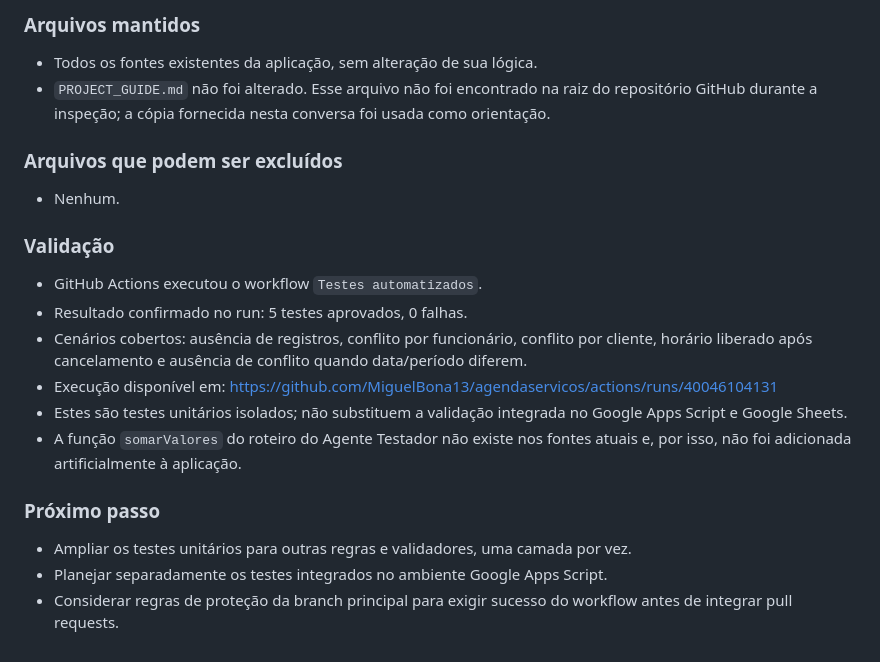
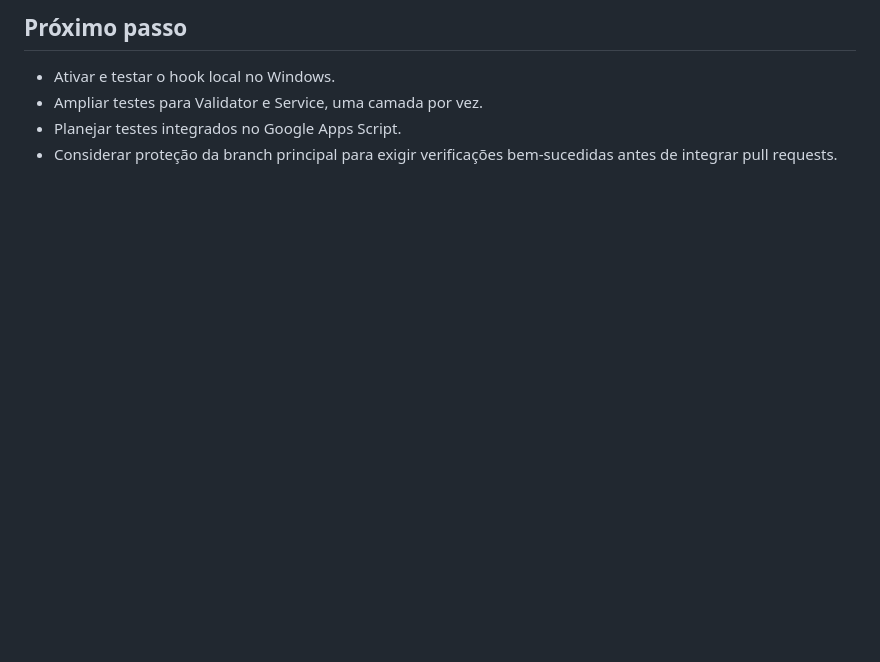
Before and after one commit to MiguelBona13/agendaservicos, a Markdown page: PROJECT_STATUS.md, the part around one of its changes. GitHub-like rendering; blank space fills up the shorter version.

```diff
--- a/PROJECT_STATUS.md
+++ b/PROJECT_STATUS.md
@@ -103,19 +66,5 @@ Configurar execução automática de testes isolados quando fontes ou arquivos d
-### Arquivos mantidos
-- Todos os fontes existentes da aplicação, sem alteração de sua lógica.
-- `PROJECT_GUIDE.md` não foi alterado. Esse arquivo não foi encontrado na raiz do repositório GitHub durante a inspeção; a cópia fornecida nesta conversa foi usada como orientação.
-
-### Arquivos que podem ser excluídos
-- Nenhum.
-
-### Validação
-- GitHub Actions executou o workflow `Testes automatizados`.
-- Resultado confirmado no run: 5 testes aprovados, 0 falhas.
-- Cenários cobertos: ausência de registros, conflito por funcionário, conflito por cliente, horário liberado após cancelamento e ausência de conflito quando data/período diferem.
-- Execução disponível em: https://github.com/MiguelBona13/agendaservicos/actions/runs/40046104131
-- Estes são testes unitários isolados; não substituem a validação integrada no Google Apps Script e Google Sheets.
-- A função `somarValores` do roteiro do Agente Testador não existe nos fontes atuais e, por isso, não foi adicionada artificialmente à aplicação.
-
-### Próximo passo
-- Ampliar os testes unitários para outras regras e validadores, uma camada por vez.
-- Planejar separadamente os testes integrados no ambiente Google Apps Script.
-- Considerar regras de proteção da branch principal para exigir sucesso do workflow antes de integrar pull requests.
+## Próximo passo
+- Ativar e testar o hook local no Windows.
+- Ampliar testes para Validator e Service, uma camada por vez.
+- Planejar testes integrados no Google Apps Script.
+- Considerar proteção da branch principal para exigir verificações bem-sucedidas antes de integrar pull requests.
```
Also changed, not shown: other parts of PROJECT_STATUS.md (+45 -82 lines).
